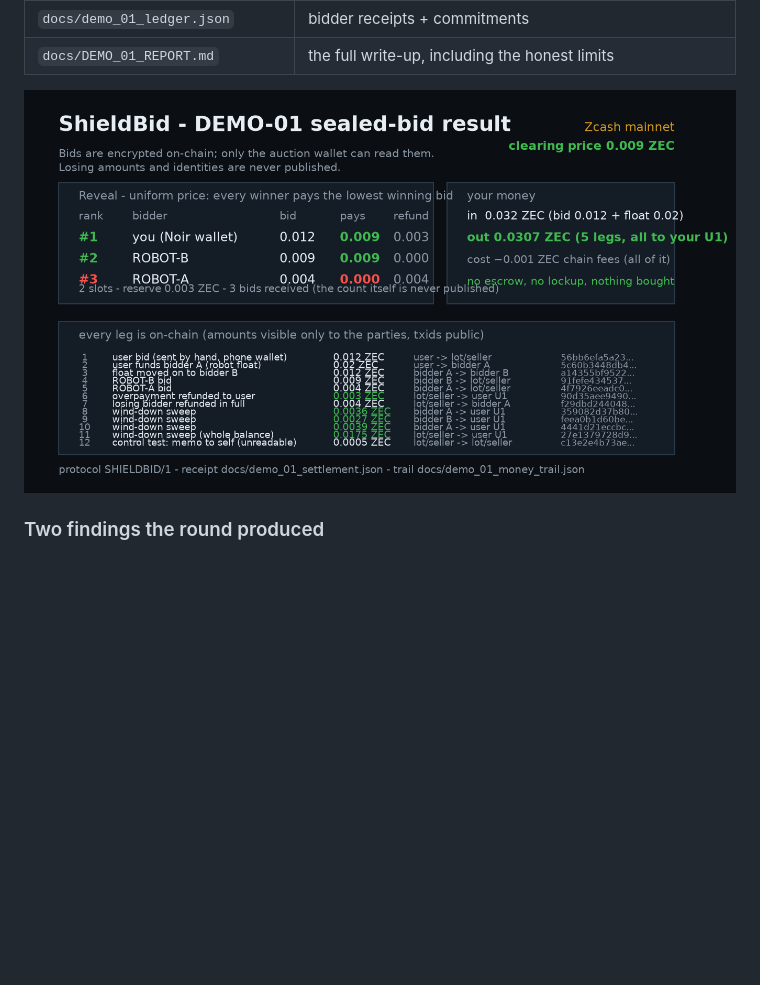
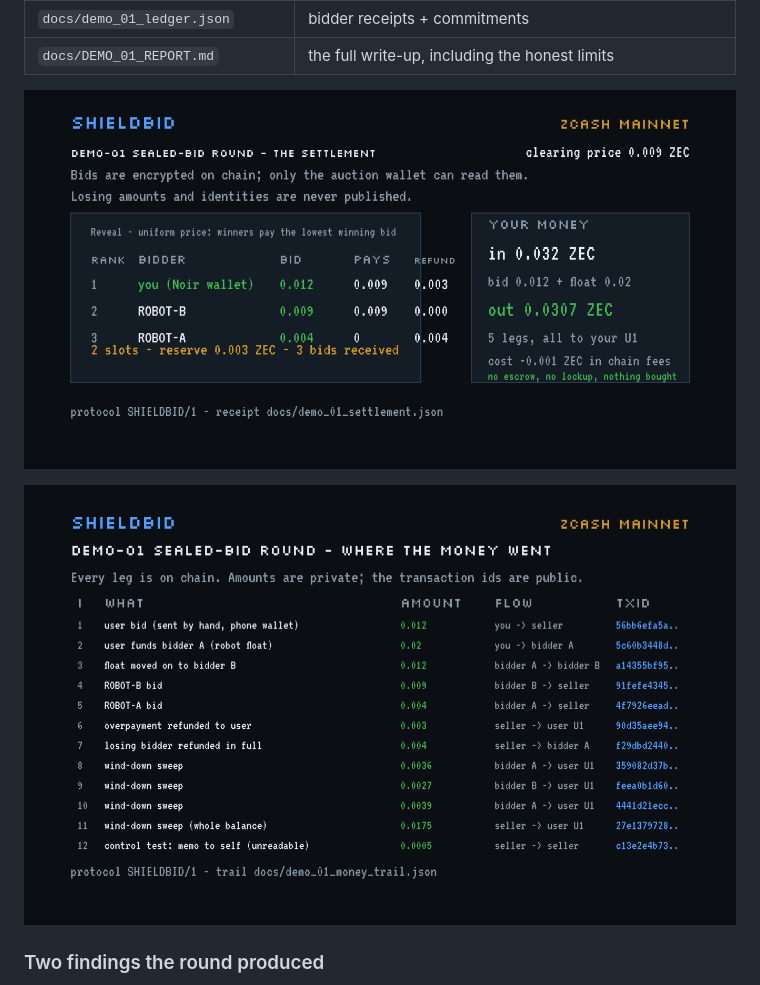
Before and after one commit to Jacksoxx/shieldbid, a Markdown page: README.md, the part around the change. Rendered like a GitHub page; pictures changed too: docs/demo01_result.png, docs/demo01_trail.png (added); blank space fills up the shorter version.

```diff
--- a/README.md
+++ b/README.md
@@ -100,6 +100,8 @@ Machine-readable receipts, not hand-typed:
 
 ![DEMO-01 result](docs/demo01_result.png)
 
+![DEMO-01 money trail](docs/demo01_trail.png)
+
 ### Two findings the round produced
 
 1. **The memo cannot carry a bid — so the amount carries it.** A *received* orchard note reads back
```
Also changed, not shown: docs/DEMO_01_REPORT.md (+2 -1 lines), docs/demo01_status.png, docs/refund_flow.png, 10 other files.
